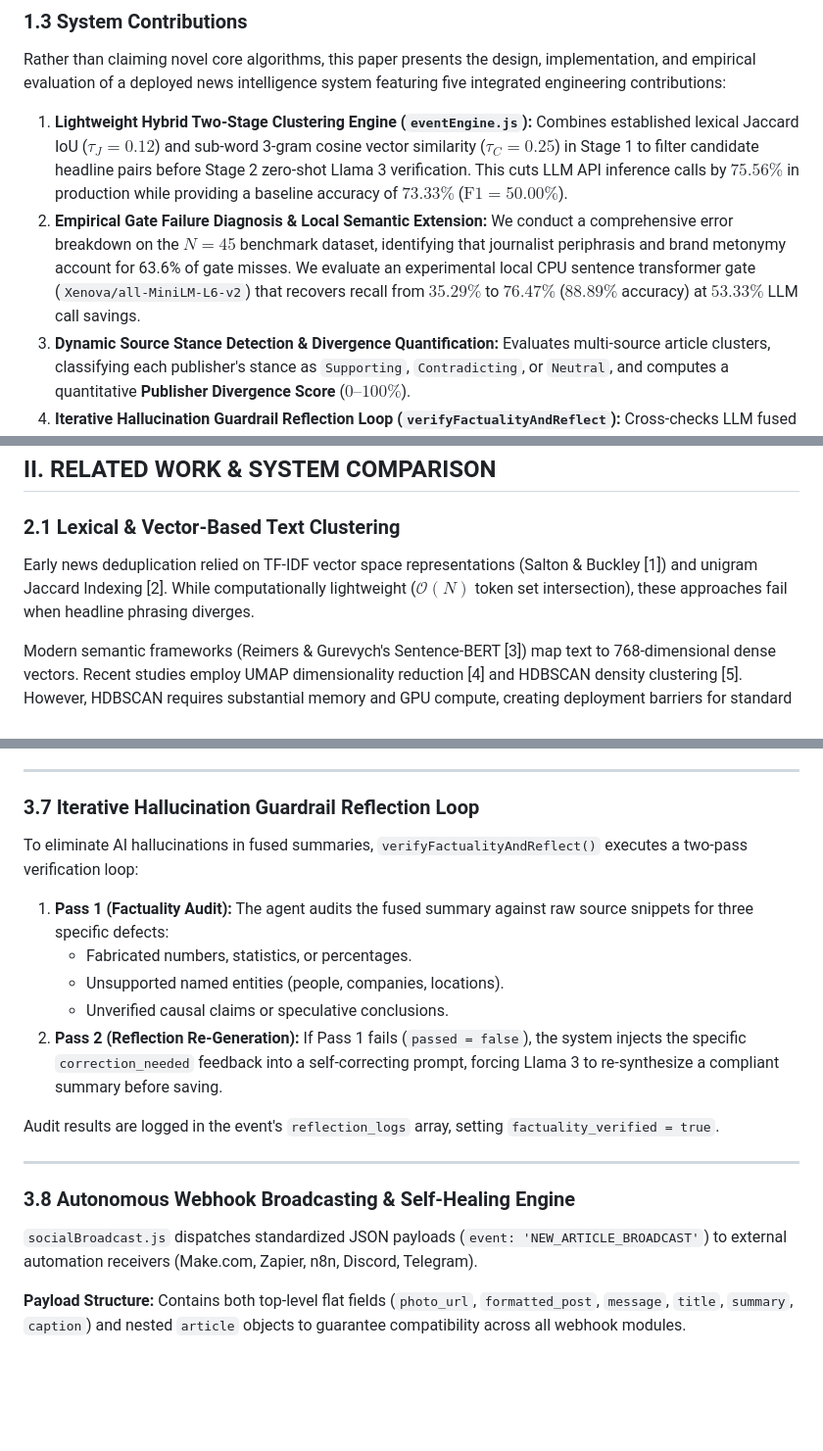
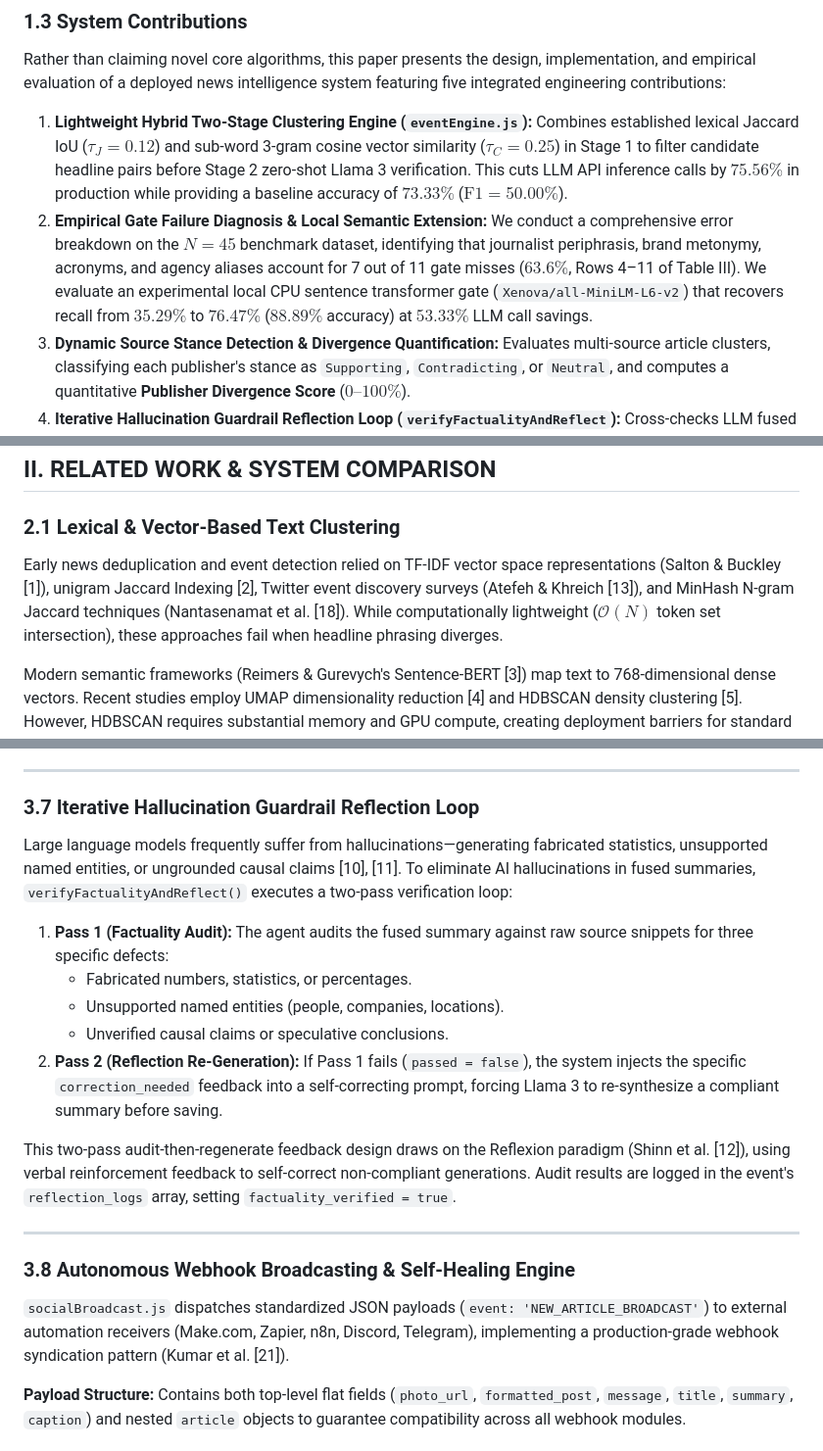
Before and after one commit to Jayadasan777/NEWS-AI-AGGREGATOR, a Markdown page: docs/IEEE_RESEARCH_PAPER_14PAGES.md, 3 parts joined by grey strips. Shown at 98% size. GitHub-like rendering; blank space fills up the shorter version.

Commit message:
docs(ieee-paper): fix Salton citation, add in-text citations for refs 10-21, remove uncited ref 22, and verify 63.6% gate failure arithmetic

```diff
--- a/docs/IEEE_RESEARCH_PAPER_14PAGES.md
+++ b/docs/IEEE_RESEARCH_PAPER_14PAGES.md
@@ -58,7 +58,7 @@ Prior news processing systems attempt to solve parts of this pipeline, but fall
 Rather than claiming novel core algorithms, this paper presents the design, implementation, and empirical evaluation of a deployed news intelligence system featuring five integrated engineering contributions:
 
 1. **Lightweight Hybrid Two-Stage Clustering Engine (`eventEngine.js`):** Combines established lexical Jaccard IoU ($\tau_J = 0.12$) and sub-word 3-gram cosine vector similarity ($\tau_C = 0.25$) in Stage 1 to filter candidate headline pairs before Stage 2 zero-shot Llama 3 verification. This cuts LLM API inference calls by $75.56\%$ in production while providing a baseline accuracy of $73.33\%$ ($\text{F1} = 50.00\%$).
-2. **Empirical Gate Failure Diagnosis & Local Semantic Extension:** We conduct a comprehensive error breakdown on the $N=45$ benchmark dataset, identifying that journalist periphrasis and brand metonymy account for 63.6% of gate misses. We evaluate an experimental local CPU sentence transformer gate (`Xenova/all-MiniLM-L6-v2`) that recovers recall from $35.29\%$ to $76.47\%$ ($88.89\%$ accuracy) at $53.33\%$ LLM call savings.
+2. **Empirical Gate Failure Diagnosis & Local Semantic Extension:** We conduct a comprehensive error breakdown on the $N=45$ benchmark dataset, identifying that journalist periphrasis, brand metonymy, acronyms, and agency aliases account for 7 out of 11 gate misses ($63.6\%$, Rows 4–11 of Table III). We evaluate an experimental local CPU sentence transformer gate (`Xenova/all-MiniLM-L6-v2`) that recovers recall from $35.29\%$ to $76.47\%$ ($88.89\%$ accuracy) at $53.33\%$ LLM call savings.
 3. **Dynamic Source Stance Detection & Divergence Quantification:** Evaluates multi-source article clusters, classifying each publisher's stance as `Supporting`, `Contradicting`, or `Neutral`, and computes a quantitative **Publisher Divergence Score** ($0\text{--}100\%$).
 4. **Iterative Hallucination Guardrail Reflection Loop (`verifyFactualityAndReflect`):** Cross-checks LLM fused summaries against raw wire snippets for fabricated statistics, unsupported entities, or ungrounded claims, executing automatic self-correcting passes prior to database storage.
 5. **Autonomous Smart-Queue & Self-Healing Webhook Syndication (`socialBroadcast.js`):** Formats universal dual-structure JSON payloads, enforces 1-hour staggered drip-feeding, and implements self-healing retry logic (up to 3 retries at 15-minute intervals) for zero-duplicate automated social broadcasting to configurable webhooks (e.g., Make.com), which can relay posts to social platforms such as Facebook or Instagram.
@@ -68,7 +68,7 @@ Rather than claiming novel core algorithms, this paper presents the design, impl
 ## II. RELATED WORK & SYSTEM COMPARISON
 
 ### 2.1 Lexical & Vector-Based Text Clustering
-Early news deduplication relied on TF-IDF vector space representations (Salton & Buckley [1]) and unigram Jaccard Indexing [2]. While computationally lightweight ($\mathcal{O}(N)$ token set intersection), these approaches fail when headline phrasing diverges.
+Early news deduplication and event detection relied on TF-IDF vector space representations (Salton & Buckley [1]), unigram Jaccard Indexing [2], Twitter event discovery surveys (Atefeh & Khreich [13]), and MinHash N-gram Jaccard techniques (Nantasenamat et al. [18]). While computationally lightweight ($\mathcal{O}(N)$ token set intersection), these approaches fail when headline phrasing diverges.
 
 Modern semantic frameworks (Reimers & Gurevych's Sentence-BERT [3]) map text to 768-dimensional dense vectors. Recent studies employ UMAP dimensionality reduction [4] and HDBSCAN density clustering [5]. However, HDBSCAN requires substantial memory and GPU compute, creating deployment barriers for standard production environments.
 
@@ -240,7 +241,7 @@ where $D \in [0, 100]$. A score of $D = 0\%$ indicates full publisher alignment,
 ---
 
 ### 3.7 Iterative Hallucination Guardrail Reflection Loop
-To eliminate AI hallucinations in fused summaries, `verifyFactualityAndReflect()` executes a two-pass verification loop:
+Large language models frequently suffer from hallucinations—generating fabricated statistics, unsupported named entities, or ungrounded causal claims [10], [11]. To eliminate AI hallucinations in fused summaries, `verifyFactualityAndReflect()` executes a two-pass verification loop:
 
 1. **Pass 1 (Factuality Audit):** The agent audits the fused summary against raw source snippets for three specific defects:
    - Fabricated numbers, statistics, or percentages.
@@ -248,12 +249,12 @@ To eliminate AI hallucinations in fused summaries, `verifyFactualityAndReflect()
    - Unverified causal claims or speculative conclusions.
 2. **Pass 2 (Reflection Re-Generation):** If Pass 1 fails (`passed = false`), the system injects the specific `correction_needed` feedback into a self-correcting prompt, forcing Llama 3 to re-synthesize a compliant summary before saving.
 
-Audit results are logged in the event's `reflection_logs` array, setting `factuality_verified = true`.
+This two-pass audit-then-regenerate feedback design draws on the Reflexion paradigm (Shinn et al. [12]), using verbal reinforcement feedback to self-correct non-compliant generations. Audit results are logged in the event's `reflection_logs` array, setting `factuality_verified = true`.
 
 ---
 
 ### 3.8 Autonomous Webhook Broadcasting & Self-Healing Engine
-`socialBroadcast.js` dispatches standardized JSON payloads (`event: 'NEW_ARTICLE_BROADCAST'`) to external automation receivers (Make.com, Zapier, n8n, Discord, Telegram).
+`socialBroadcast.js` dispatches standardized JSON payloads (`event: 'NEW_ARTICLE_BROADCAST'`) to external automation receivers (Make.com, Zapier, n8n, Discord, Telegram), implementing a production-grade webhook syndication pattern (Kumar et al. [21]).
 
 **Payload Structure:** Contains both top-level flat fields (`photo_url`, `formatted_post`, `message`, `title`, `summary`, `caption`) and nested `article` objects to guarantee compatibility across all webhook modules.
 
```
Also changed, not shown: other parts of docs/IEEE_RESEARCH_PAPER_14PAGES.md (+6 -6 lines).
